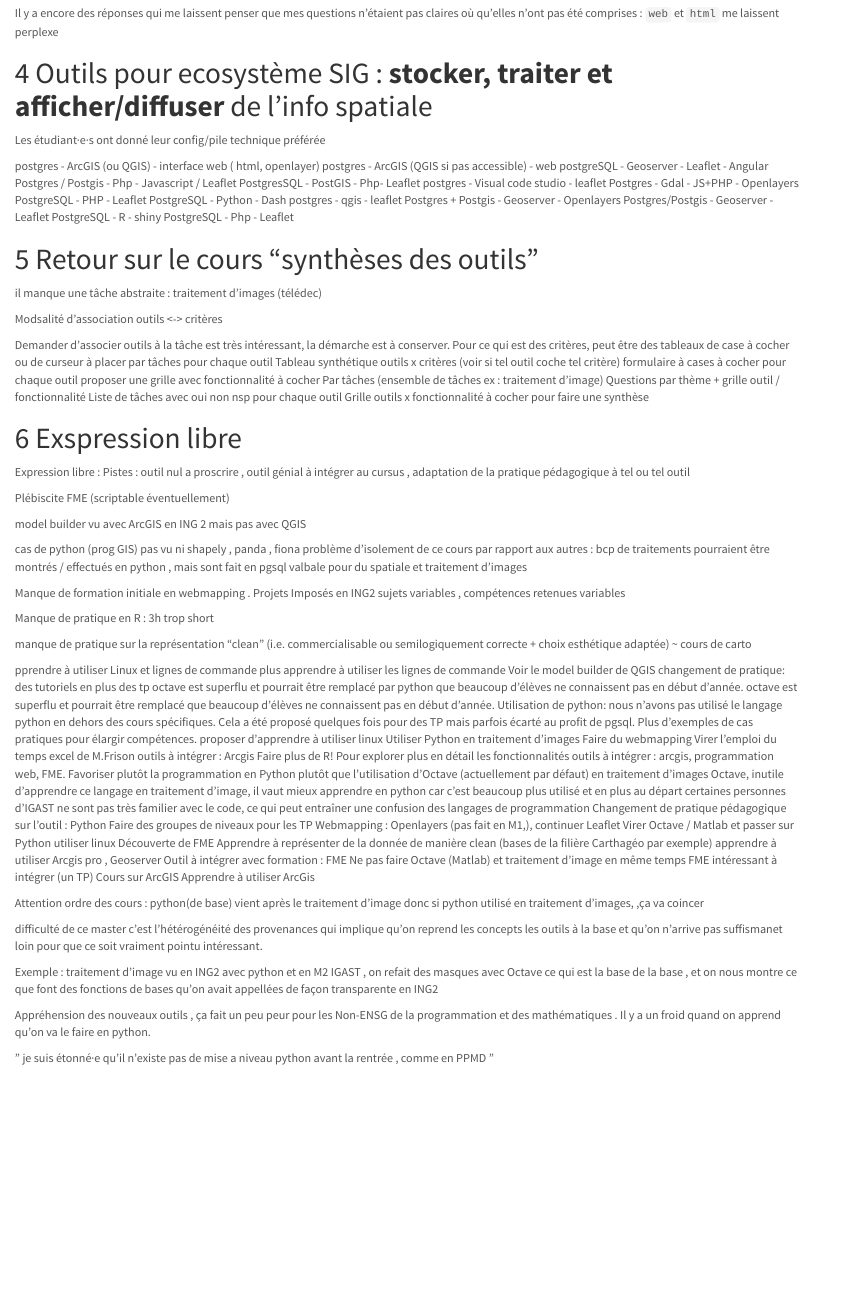
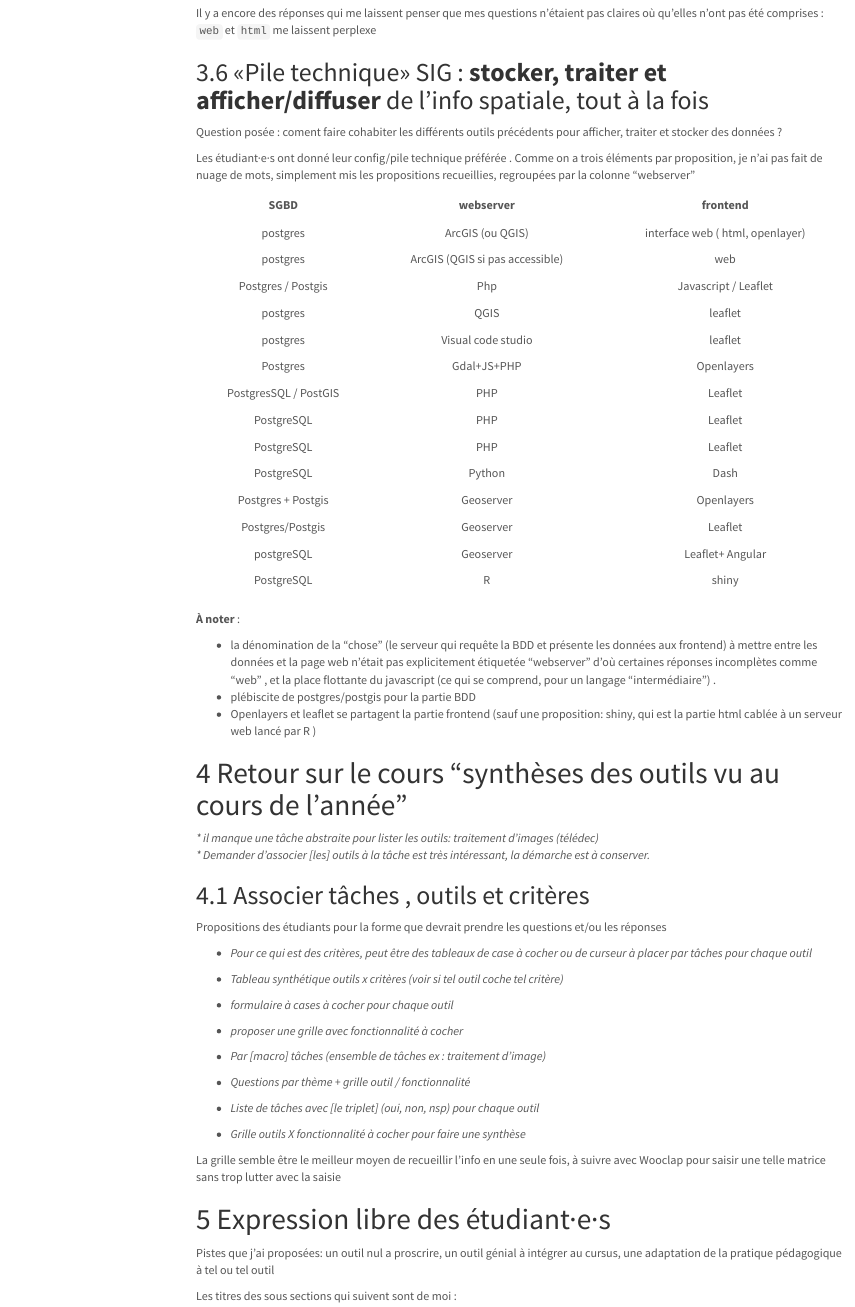
Before and after one commit to chapinux/Synthese_Outils_IGAST, an R Markdown document (feedback_2021_2022.Rmd): the page in a window 1100 px wide, from 9880 px down before the commit and from 10090 px down after it, so that both start at the same text. Rendered offline with R 4.5, knitr and Pandoc, with nearby package versions; code that draws random numbers runs with fixed seeds of ours; menus at the side of the page are left out.

Commit message:
MAJ 2023 diapos

```diff
--- a/feedback_2021_2022.Rmd
+++ b/feedback_2021_2022.Rmd
@@ -5,6 +4,7 @@
 output:
   html_document:
     toc: yes
+    toc_float: true
     theme: lumen
     highlight: kate
     number_sections: yes
@@ -277,114 +289,89 @@
 
 
 
-# Outils pour ecosystème SIG : **stocker, traiter et afficher/diffuser** de l'info spatiale
+## «Pile technique» SIG : **stocker, traiter et afficher/diffuser** de l'info spatiale, tout à la fois
 
-Les étudiant·e·s ont donné leur config/pile technique préférée
+Question posée : coment faire cohabiter les différents outils précédents pour afficher, traiter et stocker des données ?
 
 
-postgres - ArcGIS (ou QGIS)  - interface web ( html, openlayer)
-postgres - ArcGIS (QGIS si pas accessible) -  web
-postgreSQL - Geoserver - Leaflet - Angular
-Postgres / Postgis - Php - Javascript / Leaflet
-PostgresSQL - PostGIS - Php- Leaflet
-postgres - Visual code studio - leaflet
-Postgres - Gdal - JS+PHP - Openlayers
-PostgreSQL - PHP - Leaflet
-PostgreSQL - Python - Dash
-postgres - qgis - leaflet
-Postgres + Postgis - Geoserver - Openlayers
-Postgres/Postgis - Geoserver - Leaflet
-PostgreSQL - R - shiny
-PostgreSQL - Php - Leaflet
-
-
-# Retour sur le cours "synthèses des outils"
+Les étudiant·e·s ont donné leur config/pile technique préférée .
+Comme on a trois éléments par proposition, je n'ai pas fait de nuage de mots, simplement mis les propositions recueillies, regroupées par  la colonne "webserver"
 
 
 
-il manque une tâche abstraite : traitement d'images (télédec)
 
-
-Modsalité d'association outils <-> critères
-
-Demander d'associer outils à la tâche est très intéressant, la démarche est à conserver.
-Pour ce qui est des critères, peut être des tableaux de case à cocher ou de curseur à placer par tâches pour chaque outil
-Tableau synthétique outils x critères (voir si tel outil coche tel critère)
-formulaire à cases à cocher pour chaque outil
-proposer une grille avec fonctionnalité à cocher
-Par tâches (ensemble de tâches ex : traitement d'image)
-Questions par thème + grille outil / fonctionnalité
-Liste de tâches avec oui non nsp pour chaque outil
-Grille outils x fonctionnalité à cocher pour faire une synthèse
-
-
-
-# Exspression libre
-
-Expression libre  :
-Pistes : outil nul a proscrire , outil génial à intégrer au cursus , adaptation de la pratique pédagogique à tel ou tel outil
+| SGBD | webserver  |frontend|
+|:-----:|:----:|:-----:|
+|postgres | ArcGIS (ou QGIS)  | interface web ( html, openlayer)|
+|postgres | ArcGIS (QGIS si pas accessible) |  web|
+|Postgres / Postgis | Php | Javascript / Leaflet|
+|postgres | QGIS | leaflet|
+|postgres | Visual code studio | leaflet |
+|Postgres | Gdal+JS+PHP | Openlayers |
+|PostgresSQL / PostGIS | PHP| Leaflet|
+|PostgreSQL | PHP | Leaflet |
+|PostgreSQL | PHP | Leaflet|
+|PostgreSQL | Python | Dash|
+|Postgres + Postgis | Geoserver | Openlayers|
+|Postgres/Postgis | Geoserver | Leaflet|
+|postgreSQL | Geoserver | Leaflet+ Angular|
+|PostgreSQL | R | shiny|
 
 
 
 
 
+**À noter**  :
 
-
-Plébiscite FME (scriptable éventuellement)
-
-model builder vu avec ArcGIS en ING 2 mais pas avec QGIS
-
-
-cas de python (prog GIS) pas vu ni shapely , panda , fiona
-problème d'isolement de ce cours par rapport aux autres : bcp de traitements pourraient être montrés / effectués en python , mais sont fait en pgsql
-valbale pour du spatiale et traitement d'images
+- la dénomination de la "chose" (le serveur qui requête la BDD et présente les données aux frontend) à mettre entre les données et la page web n'était pas explicitement étiquetée "webserver" d'où certaines réponses incomplètes comme "web" , et la place flottante du javascript (ce qui se comprend, pour un langage "intermédiaire") .
+- plébiscite de postgres/postgis pour la partie BDD
+- Openlayers et leaflet se partagent la partie frontend (sauf une proposition: shiny, qui est la partie html cablée à un serveur web lancé par R )
 
 
 
-Manque de formation initiale en webmapping . Projets Imposés en ING2 sujets variables , compétences retenues variables
 
-
-Manque de pratique en R : 3h trop short
-
-
-manque de pratique sur la représentation "clean" (i.e. commercialisable ou semilogiquement correcte + choix esthétique adaptée) ~ cours de carto
+# Retour sur le cours "synthèses des outils vu au cours de l'année "
 
 
 
-pprendre à utiliser Linux et lignes de commande
-plus apprendre à utiliser les lignes de commande
-Voir le model builder de QGIS
-changement de pratique: des tutoriels en plus des tp
-octave est superflu et pourrait être remplacé par python que beaucoup d’élèves ne connaissent pas en début d'année.
-octave est superflu et pourrait être remplacé que beaucoup d’élèves ne connaissent pas en début d'année.
-Utilisation de python: nous n'avons pas utilisé le langage python en dehors des cours spécifiques. Cela a été proposé quelques fois pour des TP mais parfois écarté au profit de pgsql.
-Plus d'exemples de cas pratiques pour élargir compétences.
-proposer d'apprendre à utiliser linux
-Utiliser Python en traitement d'images
-Faire du webmapping
-Virer l'emploi du temps excel de M.Frison
-outils à intégrer  : Arcgis
-Faire plus de R! Pour explorer plus en détail les fonctionnalités
-outils à intégrer : arcgis, programmation web, FME.
-Favoriser plutôt la programmation en Python  plutôt que l'utilisation d'Octave (actuellement par défaut) en traitement d'images
-Octave, inutile d'apprendre ce langage en traitement d'image, il vaut mieux apprendre en python car c'est beaucoup plus utilisé et en plus au départ certaines personnes d'IGAST ne sont pas très familier avec le code, ce qui peut entraîner une confusion des langages de programmation
-Changement de pratique pédagogique sur l'outil : Python
-Faire des groupes de niveaux pour les TP
-Webmapping  : Openlayers (pas fait en M1,), continuer Leaflet
-Virer Octave / Matlab et passer sur Python
-utiliser linux
-Découverte de FME
-Apprendre à représenter de la donnée de manière clean (bases de la filière Carthagéo par exemple)
-apprendre à utiliser Arcgis pro , Geoserver
-Outil à intégrer avec formation : FME
-Ne pas faire Octave (Matlab) et traitement d'image en même temps
-FME intéressant à intégrer (un TP)
-Cours sur ArcGIS
-Apprendre à utiliser ArcGis
+<em>
+* il manque une tâche abstraite pour lister les outils: traitement d'images (télédec)
+* Demander d'associer [les] outils à la tâche est très intéressant, la démarche est à conserver.
+</em>
+
+## Associer tâches , outils et critères
 
 
+Propositions des étudiants pour la forme que devrait prendre les questions et/ou les réponses
 
-Attention  ordre des cours : python(de base)  vient après le traitement d'image donc si python utilisé en traitement d'images, ,ça va coincer
+<em>
+
+ - Pour ce qui est des critères, peut être des tableaux de case à cocher ou de curseur à placer par tâches pour chaque outil
+
+- Tableau synthétique outils x critères (voir si tel outil coche tel critère)
+
+- formulaire à cases à cocher pour chaque outil
+
+- proposer une grille avec fonctionnalité à cocher
+
+- Par [macro] tâches (ensemble de tâches ex : traitement d'image)
+
+- Questions par thème + grille outil / fonctionnalité
+
+- Liste de tâches avec [le triplet] (oui, non, nsp) pour chaque outil
+
+- Grille outils X fonctionnalité à cocher pour faire une synthèse
+
+</em>
+
+La grille semble être le meilleur moyen de recueillir l'info en une seule fois, à suivre avec Wooclap pour saisir une telle matrice sans trop lutter avec la saisie
+
+
+# Expression libre des étudiant·e·s
+
+Pistes que j'ai proposées:  un outil nul a proscrire, un outil génial à intégrer au cursus, une adaptation de la pratique pédagogique à tel ou tel outil
+
+Les titres des sous sections qui suivent sont de moi :
 
 
 
@@ -393,5 +385,3 @@
 
 
- difficulté de ce master c'est l'hétérogénéité des provenances qui implique qu'on reprend les concepts les outils à la base et qu'on n'arrive pas suffismanet loin pour que ce soit vraiment pointu intéressant.
 
-Exemple : traitement d'image vu en ING2 avec python et en M2 IGAST , on refait des masques avec Octave ce qui est la base de la base , et on nous montre ce que font des fonctions de bases qu'on avait appellées de façon transparente en ING2
@@ -401,3 +516,4 @@
 Il y a un froid quand on apprend qu'on va le faire en python.
 
-" je suis étonné·e qu'il n'existe pas de mise a niveau python avant la rentrée , comme en PPMD  "
+je suis étonné·e qu'il n'existe pas de mise a niveau python avant la rentrée , comme en PPMD  »
+ </em>
```
Also changed, not shown: BilanOutilsIGAST.html, feedback_2021_2022.Rmd (153 more changed lines).
